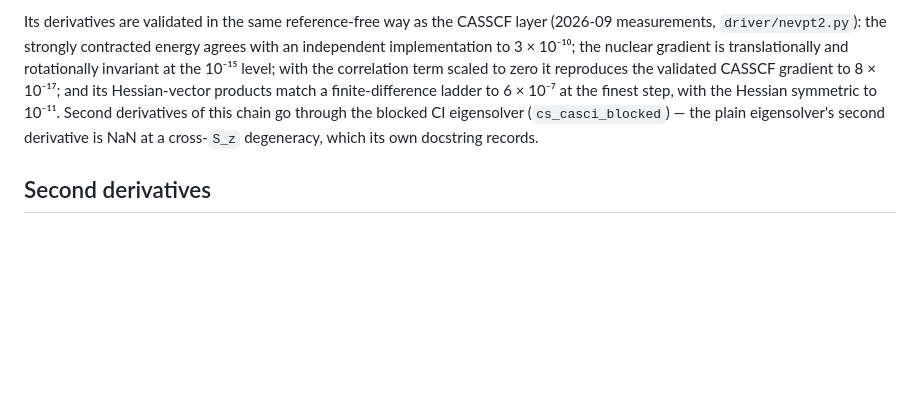
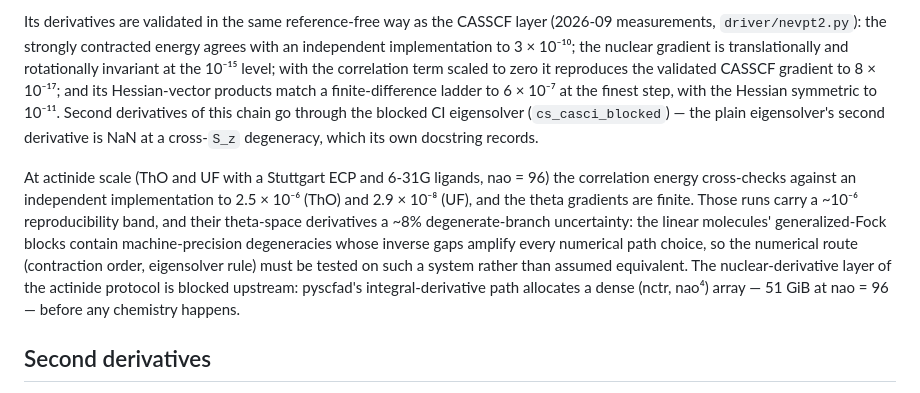
Before and after one commit to F2-2006/diffmrc, a Markdown page: README.md, the part around the change. Rendered like a GitHub page; blank space fills up the shorter version.

Commit message:
docs: record the NEVPT2 derivative validation (Task 6)
The perturbation layer's paragraph now carries the final measured set:
the small-system cross-checks (3e-10 on H2/6-31G, 8.99e-14 on H2O/6-31G at
theta=0) and the actinide-scale ones (2.5e-6 ThO-ECP, 2.9e-8 UF-ECP at
nao = 96), with the two quotation caveats the measurements force -- a ~1e-6
reproducibility band and a ~8% degenerate-branch uncertainty -- and the
upstream boundary on the nuclear-derivative layer (the dense (nctr, nao^4)
allocation).

```diff
--- a/README.md
+++ b/README.md
@@ -167,6 +167,19 @@ CI eigensolver (`cs_casci_blocked`) — the plain eigensolver's second
 derivative is NaN at a cross-`S_z` degeneracy, which its own docstring
 records.
 
+At actinide scale (ThO and UF with a Stuttgart ECP and 6-31G ligands, nao
+= 96) the correlation energy cross-checks against an independent
+implementation to 2.5 × 10⁻⁶ (ThO) and 2.9 × 10⁻⁸ (UF), and the theta
+gradients are finite. Those runs carry a ~10⁻⁶ reproducibility band, and
+their theta-space derivatives a ~8% degenerate-branch uncertainty: the
+linear molecules' generalized-Fock blocks contain machine-precision
+degeneracies whose inverse gaps amplify every numerical path choice, so
+the numerical route (contraction order, eigensolver rule) must be tested
+on such a system rather than assumed equivalent. The nuclear-derivative
+layer of the actinide protocol is blocked upstream: pyscfad's
+integral-derivative path allocates a dense (nctr, nao⁴) array — 51 GiB at
+nao = 96 — before any chemistry happens.
+
 ## Second derivatives
 
 The orbital-response term enters the second derivative even though it cancels
```
